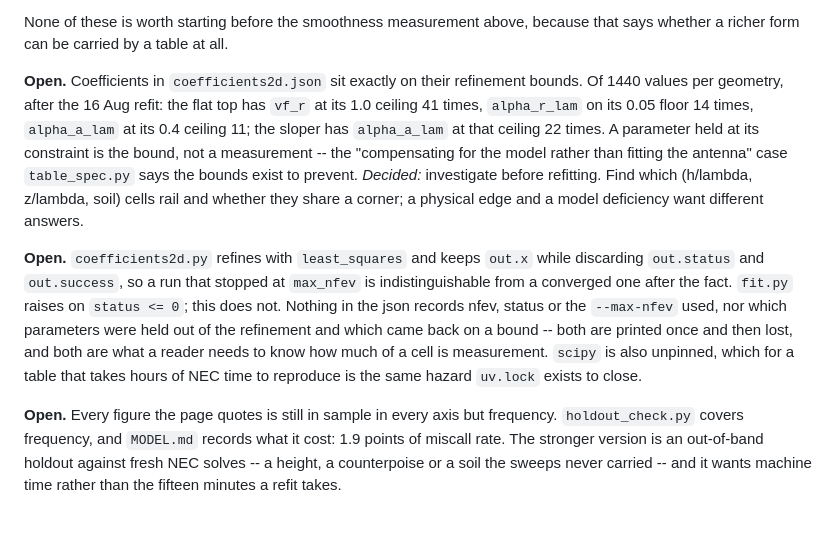
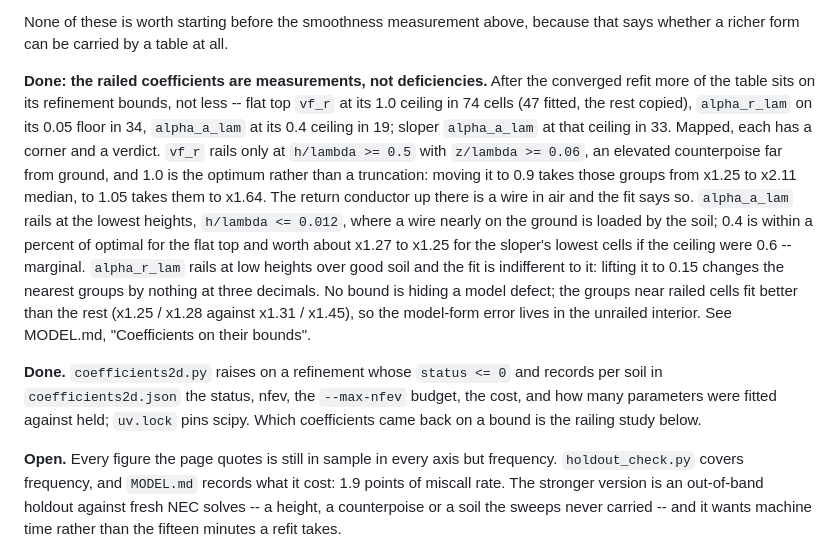
Before and after one commit to charlieh0tel/endfed, a Markdown page: docs/TODO.md, the part around the change. GitHub-like rendering; blank space fills up the shorter version.

Commit message:
close the railing question
The converged refit left more coefficients on their bounds, not fewer.
Mapped and probed, none hides a model defect: vf_r rails at 1.0 where
an elevated counterpoise is a wire in air and 1.0 is the optimum,
alpha_a_lam rails where the wire nearly touches soil and 0.4 is near
optimal, and the fit is indifferent to alpha_r_lam's floor.  The groups
near railed cells fit better than the rest, which puts the model-form
error in the interior.  Also closes the stale provenance item: the json
already records what it asked for.

```diff
--- a/docs/TODO.md
+++ b/docs/TODO.md
@@ -417,28 +417,32 @@ None of these is worth starting before the smoothness measurement above,
 because that says whether a richer form can be carried by a table at
 all.
 
-**Open.**  Coefficients in `coefficients2d.json` sit exactly on
-their refinement bounds.  Of 1440 values per geometry, after the 16 Aug
-refit: the flat top has `vf_r` at its 1.0 ceiling 41 times,
-`alpha_r_lam` on its 0.05 floor 14 times, `alpha_a_lam` at its 0.4
-ceiling 11; the sloper has `alpha_a_lam` at that ceiling 22 times.
-A parameter held at its constraint is the bound,
-not a measurement -- the "compensating for the model rather than fitting
-the antenna" case `table_spec.py` says the bounds exist to prevent.
-*Decided:* investigate before refitting.  Find which (h/lambda, z/lambda,
-soil) cells rail and whether they share a corner; a physical edge and a
-model deficiency want different answers.
+**Done: the railed coefficients are measurements, not deficiencies.**
+After the converged refit more of the table sits on its refinement
+bounds, not less -- flat top `vf_r` at its 1.0 ceiling in 74 cells (47
+fitted, the rest copied), `alpha_r_lam` on its 0.05 floor in 34,
+`alpha_a_lam` at its 0.4 ceiling in 19; sloper `alpha_a_lam` at that
+ceiling in 33.  Mapped, each has a corner and a verdict.  `vf_r` rails
+only at `h/lambda >= 0.5` with `z/lambda >= 0.06`, an elevated
+counterpoise far from ground, and 1.0 is the optimum rather than a
+truncation: moving it to 0.9 takes those groups from x1.25 to x2.11
+median, to 1.05 takes them to x1.64.  The return conductor up there is
+a wire in air and the fit says so.  `alpha_a_lam` rails at the lowest
+heights, `h/lambda <= 0.012`, where a wire nearly on the ground is
+loaded by the soil; 0.4 is within a percent of optimal for the flat top
+and worth about x1.27 to x1.25 for the sloper's lowest cells if the
+ceiling were 0.6 -- marginal.  `alpha_r_lam` rails at low heights over
+good soil and the fit is indifferent to it: lifting it to 0.15 changes
+the nearest groups by nothing at three decimals.  No bound is hiding a
+model defect; the groups near railed cells fit better than the rest
+(x1.25 / x1.28 against x1.31 / x1.45), so the model-form error lives in
+the unrailed interior.  See MODEL.md, "Coefficients on their bounds".
 
-**Open.**  `coefficients2d.py` refines with `least_squares` and keeps
-`out.x` while discarding `out.status` and `out.success`, so a run that
-stopped at `max_nfev` is indistinguishable from a converged one after
-the fact.  `fit.py` raises on `status <= 0`; this does not.  Nothing in
-the json records nfev, status or the `--max-nfev` used, nor which
-parameters were held out of the refinement and which came back on a
-bound -- both are printed once and then lost, and both are what a reader
-needs to know how much of a cell is measurement.  `scipy` is also
-unpinned, which for a table that takes hours of NEC time to reproduce is
-the same hazard `uv.lock` exists to close.
+**Done.**  `coefficients2d.py` raises on a refinement whose `status <= 0`
+and records per soil in `coefficients2d.json` the status, nfev, the
+`--max-nfev` budget, the cost, and how many parameters were fitted
+against held; `uv.lock` pins scipy.  Which coefficients came back on a
+bound is the railing study below.
 
 **Open.**  Every figure the page quotes is still in sample in every axis
 but frequency.  `holdout_check.py` covers frequency, and `MODEL.md`
```
Also changed, not shown: docs/MODEL.md (+29 -0 lines).
